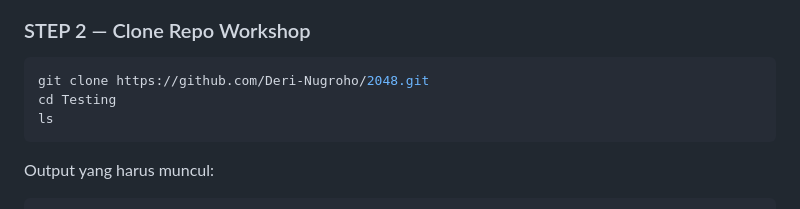
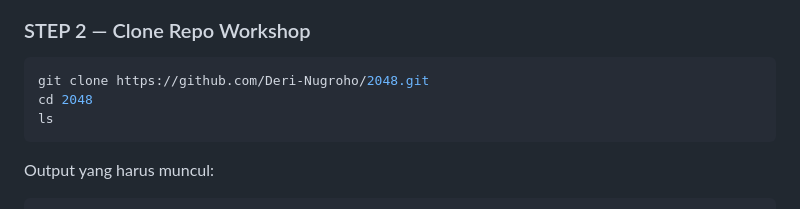
Before and after one commit to nitaoktaviani28/2048, a Markdown page: readme.md, the part around the change. GitHub-like rendering.

````diff
--- a/readme.md
+++ b/readme.md
@@ -80,7 +80,7 @@ ssh -i workshop.pem ubuntu@<EC2-PUBLIC-IP>
 
 ```bash
 git clone https://github.com/Deri-Nugroho/2048.git
-cd Testing
+cd 2048
 ls
 ```
 
````
